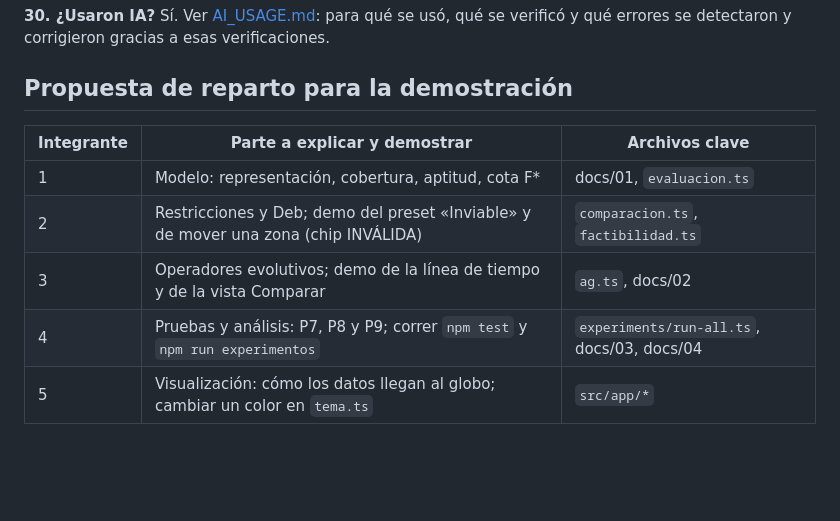
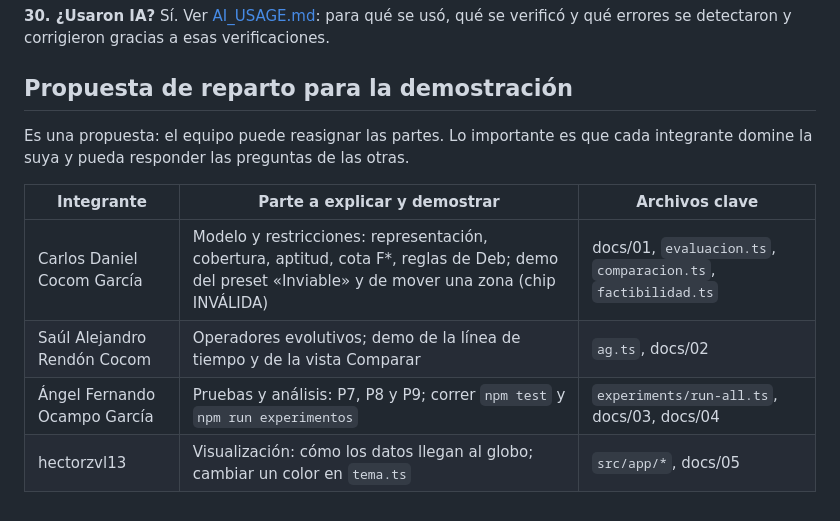
Before and after one commit to HectorZVL/astroshield, a Markdown page: docs/06-guia-defensa.md, the part around the change. GitHub-like rendering; blank space fills up the shorter version.

```diff
--- a/docs/06-guia-defensa.md
+++ b/docs/06-guia-defensa.md
@@ -108,10 +108,11 @@ Sí. Ver [AI_USAGE.md](../AI_USAGE.md): para qué se usó, qué se verificó y q
 
 ## Propuesta de reparto para la demostración
 
+Es una propuesta: el equipo puede reasignar las partes. Lo importante es que cada integrante domine la suya y pueda responder las preguntas de las otras.
+
 | Integrante | Parte a explicar y demostrar | Archivos clave |
 |---|---|---|
-| 1 | Modelo: representación, cobertura, aptitud, cota F* | docs/01, `evaluacion.ts` |
-| 2 | Restricciones y Deb; demo del preset «Inviable» y de mover una zona (chip INVÁLIDA) | `comparacion.ts`, `factibilidad.ts` |
-| 3 | Operadores evolutivos; demo de la línea de tiempo y de la vista Comparar | `ag.ts`, docs/02 |
-| 4 | Pruebas y análisis: P7, P8 y P9; correr `npm test` y `npm run experimentos` | `experiments/run-all.ts`, docs/03, docs/04 |
-| 5 | Visualización: cómo los datos llegan al globo; cambiar un color en `tema.ts` | `src/app/*` |
+| Carlos Daniel Cocom García | Modelo y restricciones: representación, cobertura, aptitud, cota F*, reglas de Deb; demo del preset «Inviable» y de mover una zona (chip INVÁLIDA) | docs/01, `evaluacion.ts`, `comparacion.ts`, `factibilidad.ts` |
+| Saúl Alejandro Rendón Cocom | Operadores evolutivos; demo de la línea de tiempo y de la vista Comparar | `ag.ts`, docs/02 |
+| Ángel Fernando Ocampo García | Pruebas y análisis: P7, P8 y P9; correr `npm test` y `npm run experimentos` | `experiments/run-all.ts`, docs/03, docs/04 |
+| hectorzvl13 | Visualización: cómo los datos llegan al globo; cambiar un color en `tema.ts` | `src/app/*`, docs/05 |
```
Also changed, not shown: README.md (+11 -0 lines).
